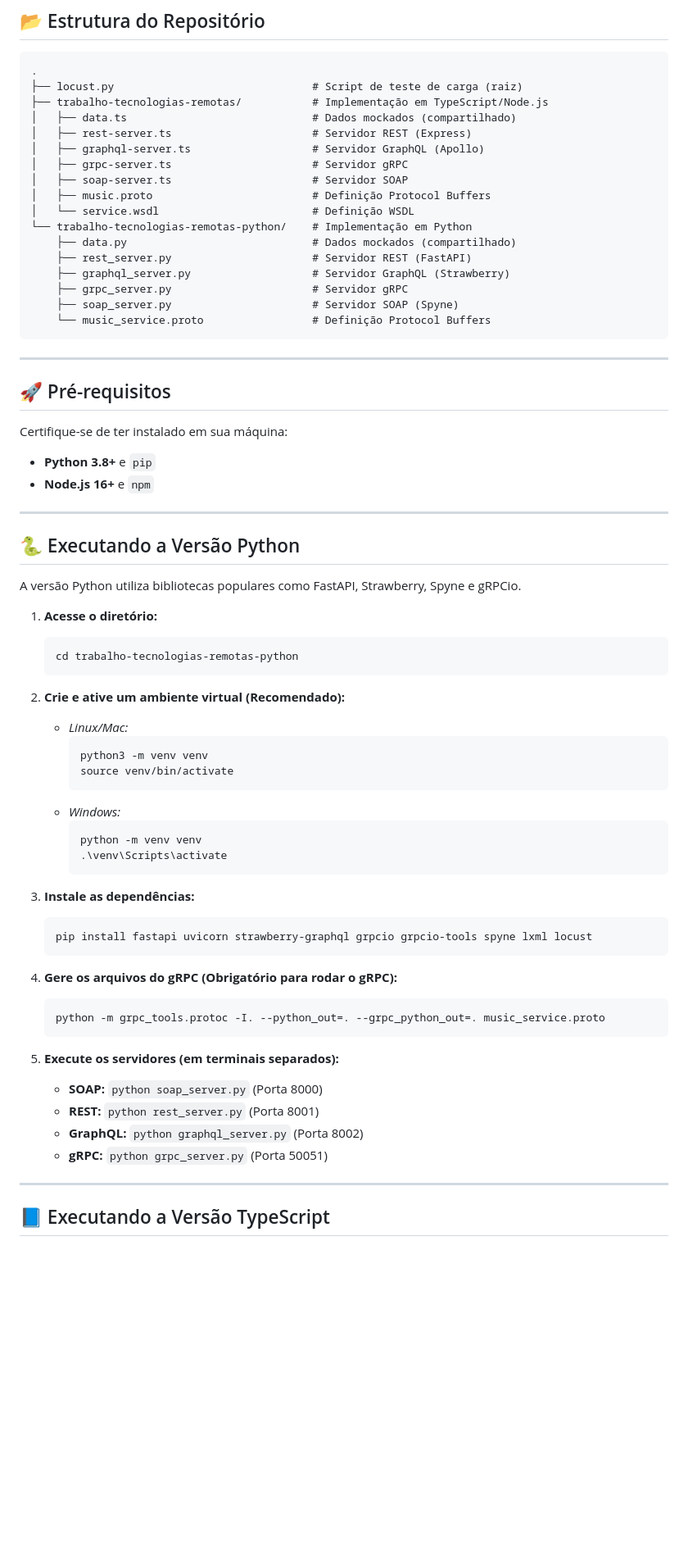
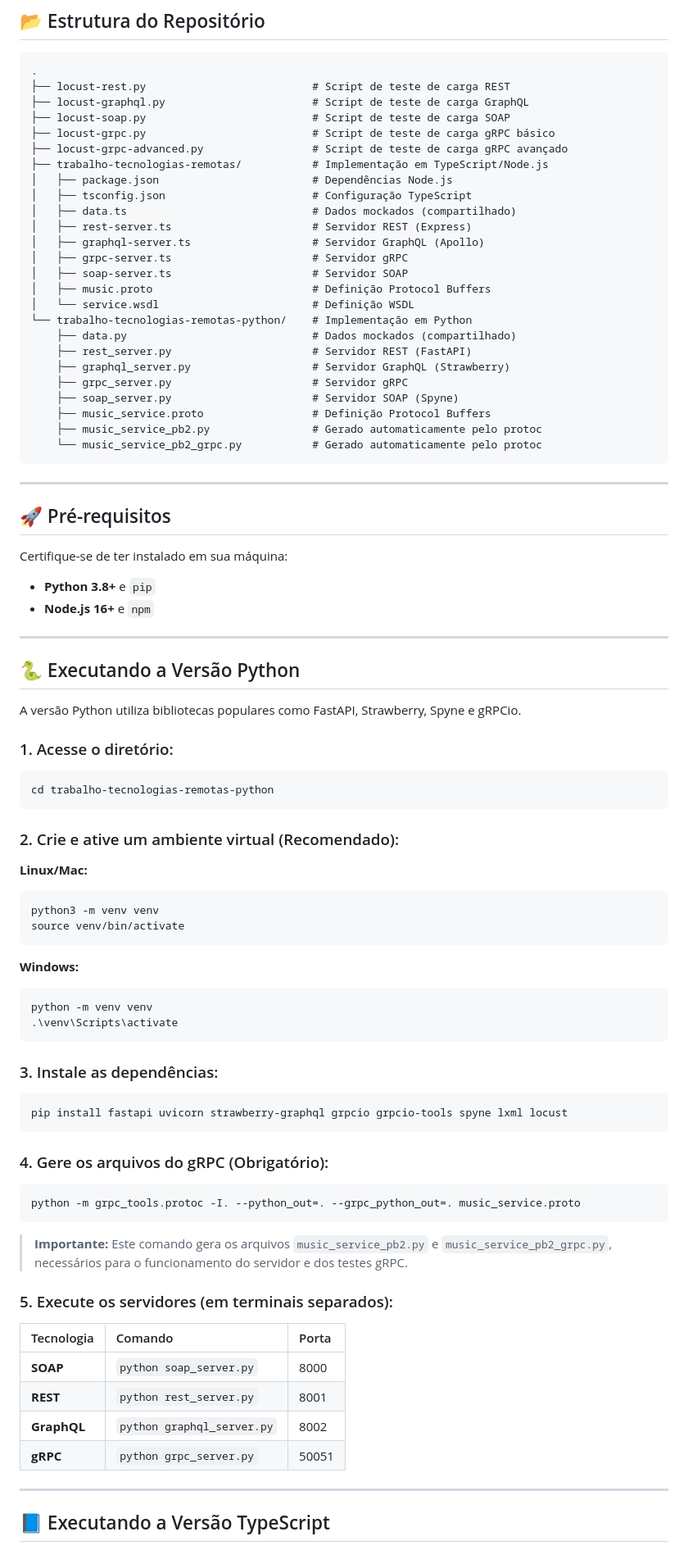
Before and after one commit to pedro3pv/nabor-trab6, a Markdown page: readme.md, the part around one of its changes. Shown at 82% size. GitHub-like rendering; blank space fills up the shorter version.

````diff
--- a/readme.md
+++ b/readme.md
@@ -8,8 +8,14 @@ O projeto implementa um serviço de streaming de músicas idêntico (mesmas regr
 
 ```
 .
-├── locust.py                               # Script de teste de carga (raiz)
+├── locust-rest.py                          # Script de teste de carga REST
+├── locust-graphql.py                       # Script de teste de carga GraphQL
+├── locust-soap.py                          # Script de teste de carga SOAP
+├── locust-grpc.py                          # Script de teste de carga gRPC básico
+├── locust-grpc-advanced.py                 # Script de teste de carga gRPC avançado
 ├── trabalho-tecnologias-remotas/           # Implementação em TypeScript/Node.js
+│   ├── package.json                        # Dependências Node.js
+│   ├── tsconfig.json                       # Configuração TypeScript
 │   ├── data.ts                             # Dados mockados (compartilhado)
 │   ├── rest-server.ts                      # Servidor REST (Express)
 │   ├── graphql-server.ts                   # Servidor GraphQL (Apollo)
@@ -23,7 +29,9 @@ O projeto implementa um serviço de streaming de músicas idêntico (mesmas regr
     ├── graphql_server.py                   # Servidor GraphQL (Strawberry)
     ├── grpc_server.py                      # Servidor gRPC
     ├── soap_server.py                      # Servidor SOAP (Spyne)
-    └── music_service.proto                 # Definição Protocol Buffers
+    ├── music_service.proto                 # Definição Protocol Buffers
+    ├── music_service_pb2.py                # Gerado automaticamente pelo protoc
+    └── music_service_pb2_grpc.py           # Gerado automaticamente pelo protoc
 ```
 
 ---
@@ -31,8 +39,9 @@ O projeto implementa um serviço de streaming de músicas idêntico (mesmas regr
 ## 🚀 Pré-requisitos
 
 Certifique-se de ter instalado em sua máquina:
-*   **Python 3.8+** e `pip`
-*   **Node.js 16+** e `npm`
+
+* **Python 3.8+** e `pip`
+* **Node.js 16+** e `npm`
 
 ---
 
@@ -40,39 +49,50 @@ Certifique-se de ter instalado em sua máquina:
 
 A versão Python utiliza bibliotecas populares como FastAPI, Strawberry, Spyne e gRPCio.
 
-1.  **Acesse o diretório:**
-    ```
-    cd trabalho-tecnologias-remotas-python
-    ```
+### 1. Acesse o diretório:
 
-2.  **Crie e ative um ambiente virtual (Recomendado):**
-    *   *Linux/Mac:*
-        ```
-        python3 -m venv venv
-        source venv/bin/activate
-        ```
-    *   *Windows:*
-        ```
-        python -m venv venv
-        .\venv\Scripts\activate
-        ```
+```
+cd trabalho-tecnologias-remotas-python
+```
 
-3.  **Instale as dependências:**
-    ```
-    pip install fastapi uvicorn strawberry-graphql grpcio grpcio-tools spyne lxml locust
-    ```
+### 2. Crie e ative um ambiente virtual (Recomendado):
 
-4.  **Gere os arquivos do gRPC (Obrigatório para rodar o gRPC):**
-    ```
-    python -m grpc_tools.protoc -I. --python_out=. --grpc_python_out=. music_service.proto
-    ```
+**Linux/Mac:**
 
-5.  **Execute os servidores (em terminais separados):**
+```
+python3 -m venv venv
+source venv/bin/activate
+```
 
-    *   **SOAP:** `python soap_server.py` (Porta 8000)
-    *   **REST:** `python rest_server.py` (Porta 8001)
-    *   **GraphQL:** `python graphql_server.py` (Porta 8002)
-    *   **gRPC:** `python grpc_server.py` (Porta 50051)
+**Windows:**
+
+```
+python -m venv venv
+.\venv\Scripts\activate
+```
+
+### 3. Instale as dependências:
+
+```
+pip install fastapi uvicorn strawberry-graphql grpcio grpcio-tools spyne lxml locust
+```
+
+### 4. Gere os arquivos do gRPC (Obrigatório):
+
+```
+python -m grpc_tools.protoc -I. --python_out=. --grpc_python_out=. music_service.proto
+```
+
+> **Importante:** Este comando gera os arquivos `music_service_pb2.py` e `music_service_pb2_grpc.py`, necessários para o funcionamento do servidor e dos testes gRPC.
+
+### 5. Execute os servidores (em terminais separados):
+
+| Tecnologia        | Comando                      | Porta |
+| :---------------- | :--------------------------- | :---- |
+| **SOAP**    | `python soap_server.py`    | 8000  |
+| **REST**    | `python rest_server.py`    | 8001  |
+| **GraphQL** | `python graphql_server.py` | 8002  |
+| **gRPC**    | `python grpc_server.py`    | 50051 |
 
 ---
 
````
Also changed, not shown: other parts of readme.md (+190 -47 lines).
